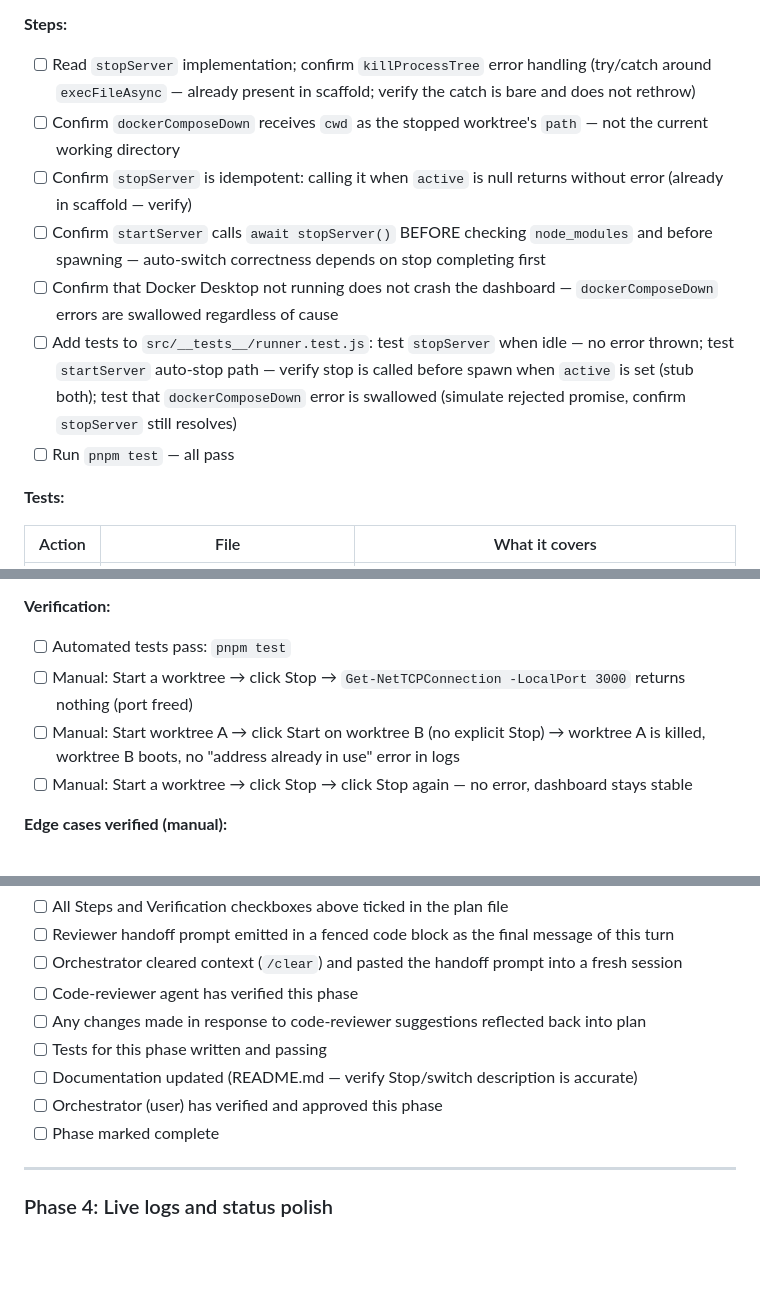
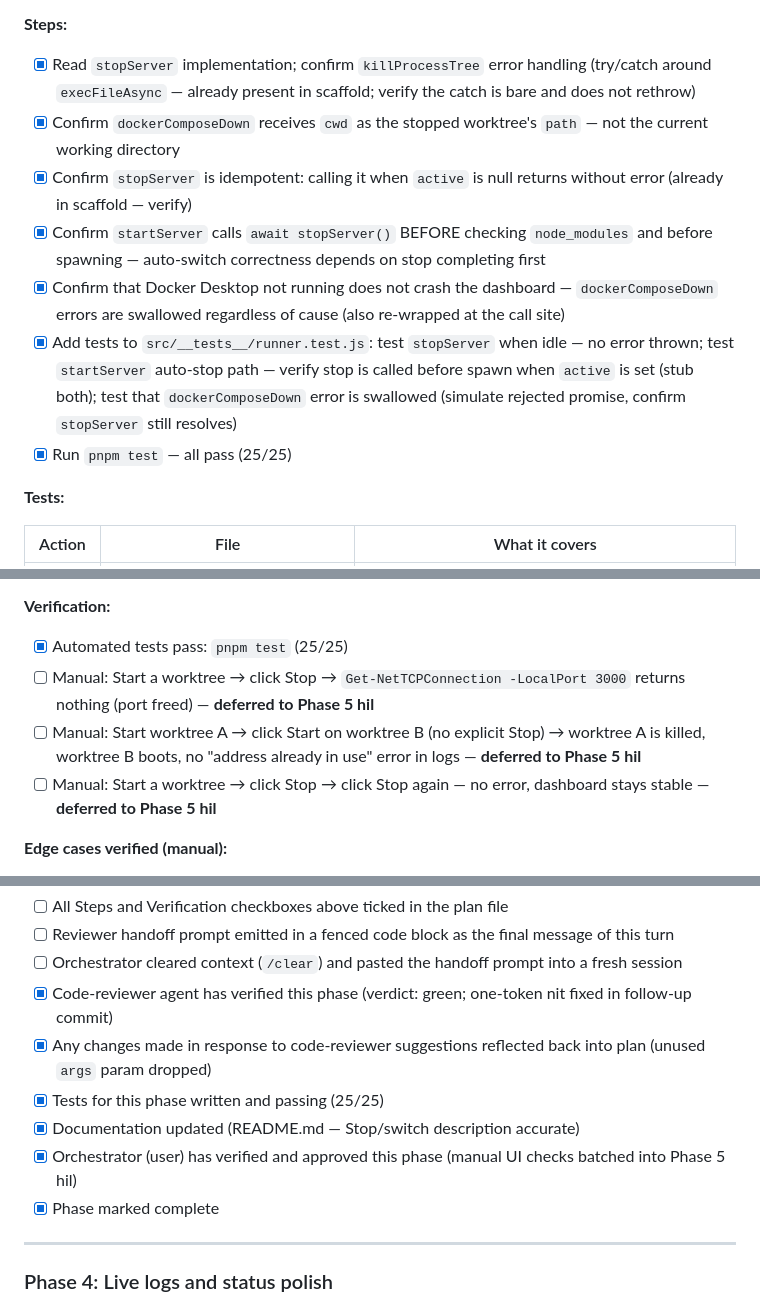
Before and after one commit to moix197/local-pm, a Markdown page: plans/dashboard-mvp.md, 3 parts joined by grey strips. Drawn GitHub-style; blank space fills up the shorter version.

Commit message:
docs(plan): mark Phase 3 complete

```diff
--- a/plans/dashboard-mvp.md
+++ b/plans/dashboard-mvp.md
@@ -175,13 +175,13 @@ Note: `child_process` spawn/execFile are NOT mocked end-to-end — that adds cer
 
 **Steps:**
 
-- [ ] Read `stopServer` implementation; confirm `killProcessTree` error handling (try/catch around `execFileAsync` — already present in scaffold; verify the catch is bare and does not rethrow)
-- [ ] Confirm `dockerComposeDown` receives `cwd` as the stopped worktree's `path` — not the current working directory
-- [ ] Confirm `stopServer` is idempotent: calling it when `active` is null returns without error (already in scaffold — verify)
-- [ ] Confirm `startServer` calls `await stopServer()` BEFORE checking `node_modules` and before spawning — auto-switch correctness depends on stop completing first
-- [ ] Confirm that Docker Desktop not running does not crash the dashboard — `dockerComposeDown` errors are swallowed regardless of cause
-- [ ] Add tests to `src/__tests__/runner.test.js`: test `stopServer` when idle — no error thrown; test `startServer` auto-stop path — verify stop is called before spawn when `active` is set (stub both); test that `dockerComposeDown` error is swallowed (simulate rejected promise, confirm `stopServer` still resolves)
-- [ ] Run `pnpm test` — all pass
+- [x] Read `stopServer` implementation; confirm `killProcessTree` error handling (try/catch around `execFileAsync` — already present in scaffold; verify the catch is bare and does not rethrow)
+- [x] Confirm `dockerComposeDown` receives `cwd` as the stopped worktree's `path` — not the current working directory
+- [x] Confirm `stopServer` is idempotent: calling it when `active` is null returns without error (already in scaffold — verify)
+- [x] Confirm `startServer` calls `await stopServer()` BEFORE checking `node_modules` and before spawning — auto-switch correctness depends on stop completing first
+- [x] Confirm that Docker Desktop not running does not crash the dashboard — `dockerComposeDown` errors are swallowed regardless of cause (also re-wrapped at the call site)
+- [x] Add tests to `src/__tests__/runner.test.js`: test `stopServer` when idle — no error thrown; test `startServer` auto-stop path — verify stop is called before spawn when `active` is set (stub both); test that `dockerComposeDown` error is swallowed (simulate rejected promise, confirm `stopServer` still resolves)
+- [x] Run `pnpm test` — all pass (25/25)
 
 **Tests:**
 
@@ -193,10 +193,10 @@ Note: `taskkill` args and compose `cwd` correctness require a real child process
 
 **Verification:**
 
-- [ ] Automated tests pass: `pnpm test`
-- [ ] Manual: Start a worktree → click Stop → `Get-NetTCPConnection -LocalPort 3000` returns nothing (port freed)
-- [ ] Manual: Start worktree A → click Start on worktree B (no explicit Stop) → worktree A is killed, worktree B boots, no "address already in use" error in logs
-- [ ] Manual: Start a worktree → click Stop → click Stop again — no error, dashboard stays stable
+- [x] Automated tests pass: `pnpm test` (25/25)
+- [ ] Manual: Start a worktree → click Stop → `Get-NetTCPConnection -LocalPort 3000` returns nothing (port freed) — **deferred to Phase 5 hil**
+- [ ] Manual: Start worktree A → click Start on worktree B (no explicit Stop) → worktree A is killed, worktree B boots, no "address already in use" error in logs — **deferred to Phase 5 hil**
+- [ ] Manual: Start a worktree → click Stop → click Stop again — no error, dashboard stays stable — **deferred to Phase 5 hil**
 
 **Edge cases verified (manual):**
 
@@ -209,12 +209,12 @@ Note: `taskkill` args and compose `cwd` correctness require a real child process
 - [ ] All Steps and Verification checkboxes above ticked in the plan file
 - [ ] Reviewer handoff prompt emitted in a fenced code block as the final message of this turn
 - [ ] Orchestrator cleared context (`/clear`) and pasted the handoff prompt into a fresh session
-- [ ] Code-reviewer agent has verified this phase
-- [ ] Any changes made in response to code-reviewer suggestions reflected back into plan
-- [ ] Tests for this phase written and passing
-- [ ] Documentation updated (README.md — verify Stop/switch description is accurate)
-- [ ] Orchestrator (user) has verified and approved this phase
-- [ ] Phase marked complete
+- [x] Code-reviewer agent has verified this phase (verdict: green; one-token nit fixed in follow-up commit)
+- [x] Any changes made in response to code-reviewer suggestions reflected back into plan (unused `args` param dropped)
+- [x] Tests for this phase written and passing (25/25)
+- [x] Documentation updated (README.md — Stop/switch description accurate)
+- [x] Orchestrator (user) has verified and approved this phase (manual UI checks batched into Phase 5 hil)
+- [x] Phase marked complete
 
 ---
 
```
